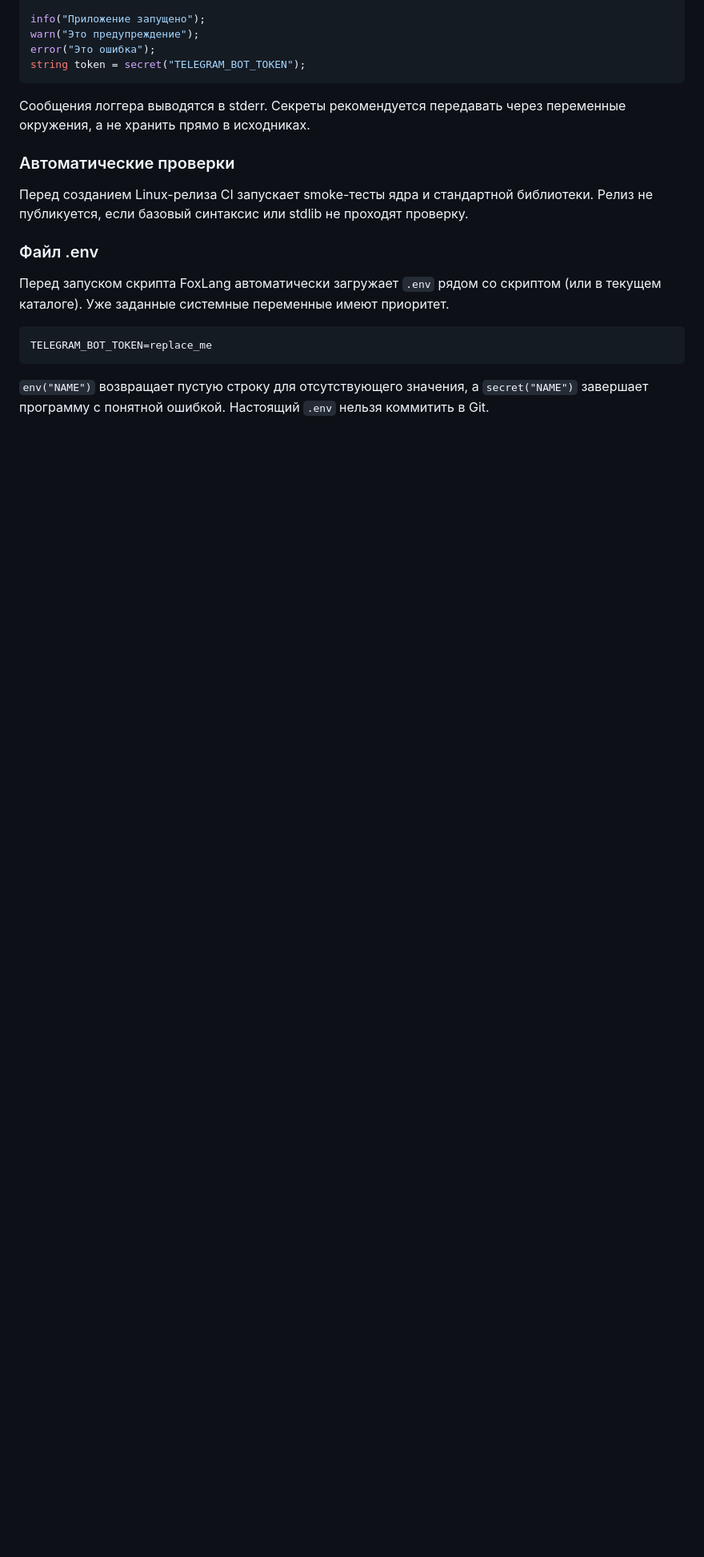
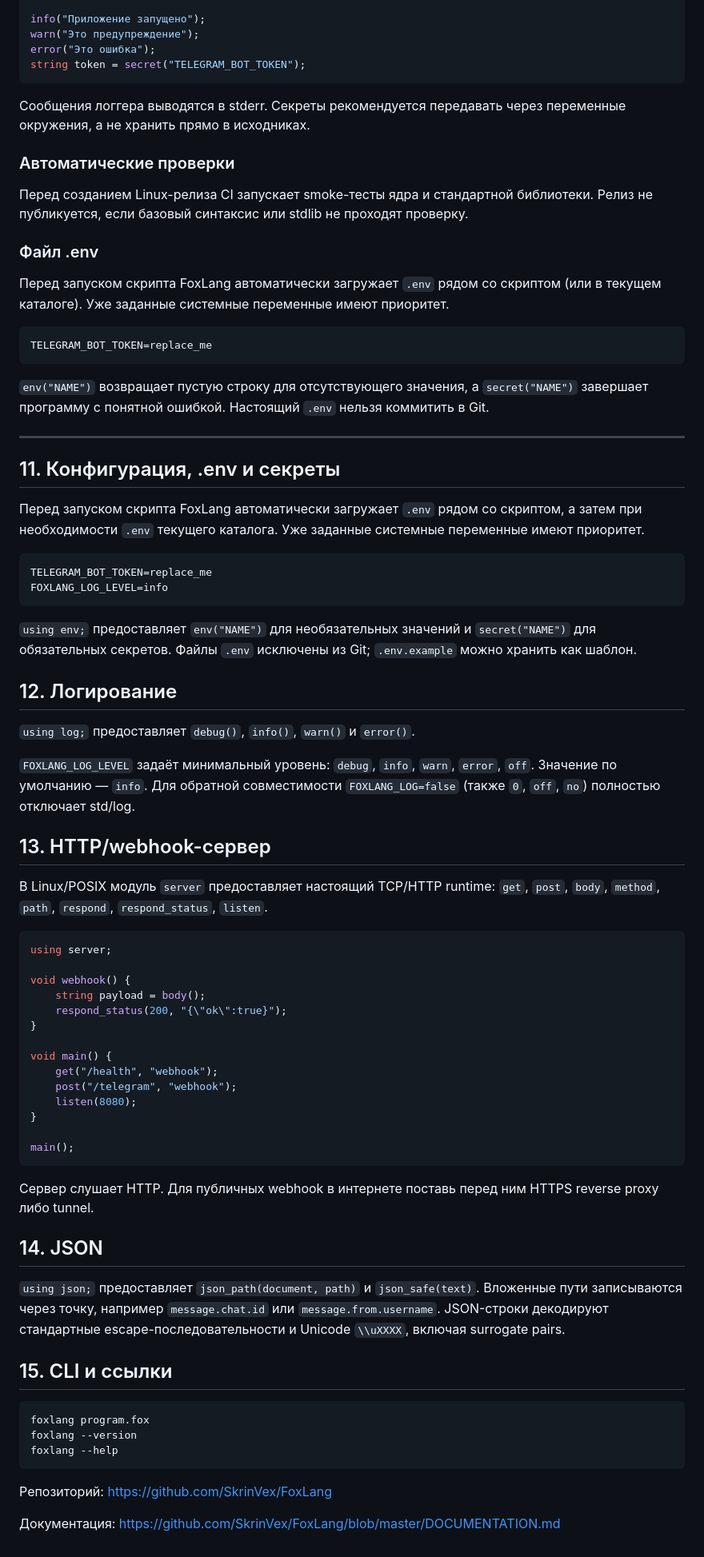
Before and after one commit to SkrinVex/FoxLang, a Markdown page: DOCUMENTATION.md, the part around one of its changes. Shown at 80% size. GitHub-like rendering; blank space fills up the shorter version.

Commit message:
docs: document env logging webhooks JSON and CLI

````diff
--- a/DOCUMENTATION.md
+++ b/DOCUMENTATION.md
@@ -984,3 +984,62 @@ TELEGRAM_BOT_TOKEN=replace_me
 ```
 
 `env("NAME")` возвращает пустую строку для отсутствующего значения, а `secret("NAME")` завершает программу с понятной ошибкой. Настоящий `.env` нельзя коммитить в Git.
+
+
+---
+
+## 11. Конфигурация, .env и секреты
+
+Перед запуском скрипта FoxLang автоматически загружает `.env` рядом со скриптом, а затем при необходимости `.env` текущего каталога. Уже заданные системные переменные имеют приоритет.
+
+```dotenv
+TELEGRAM_BOT_TOKEN=replace_me
+FOXLANG_LOG_LEVEL=info
+```
+
+`using env;` предоставляет `env("NAME")` для необязательных значений и `secret("NAME")` для обязательных секретов. Файлы `.env` исключены из Git; `.env.example` можно хранить как шаблон.
+
+## 12. Логирование
+
+`using log;` предоставляет `debug()`, `info()`, `warn()` и `error()`.
+
+`FOXLANG_LOG_LEVEL` задаёт минимальный уровень: `debug`, `info`, `warn`, `error`, `off`. Значение по умолчанию — `info`. Для обратной совместимости `FOXLANG_LOG=false` (также `0`, `off`, `no`) полностью отключает std/log.
+
+## 13. HTTP/webhook-сервер
+
+В Linux/POSIX модуль `server` предоставляет настоящий TCP/HTTP runtime: `get`, `post`, `body`, `method`, `path`, `respond`, `respond_status`, `listen`.
+
+```cpp
+using server;
+
+void webhook() {
+    string payload = body();
+    respond_status(200, "{\"ok\":true}");
+}
+
+void main() {
+    get("/health", "webhook");
+    post("/telegram", "webhook");
+    listen(8080);
+}
+
+main();
+```
+
+Сервер слушает HTTP. Для публичных webhook в интернете поставь перед ним HTTPS reverse proxy либо tunnel.
+
+## 14. JSON
+
+`using json;` предоставляет `json_path(document, path)` и `json_safe(text)`. Вложенные пути записываются через точку, например `message.chat.id` или `message.from.username`. JSON-строки декодируют стандартные escape-последовательности и Unicode `\\uXXXX`, включая surrogate pairs.
+
+## 15. CLI и ссылки
+
+```bash
+foxlang program.fox
+foxlang --version
+foxlang --help
+```
+
+Репозиторий: https://github.com/SkrinVex/FoxLang
+
+Документация: https://github.com/SkrinVex/FoxLang/blob/master/DOCUMENTATION.md
````
Also changed, not shown: other parts of DOCUMENTATION.md (+2 -2 lines).
